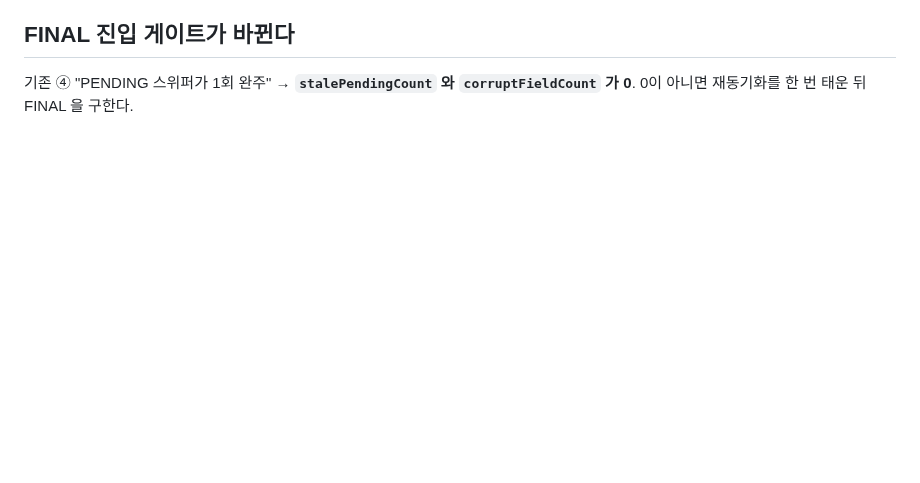
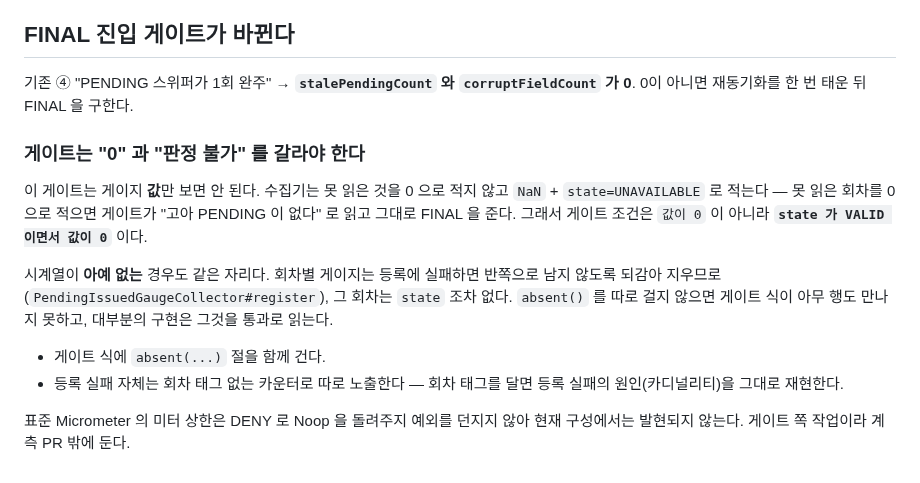
Before and after one commit to coupon-yaho/cy-be, a Markdown page: docs/14-v2-phase0/05-pending-계측.md, the part around the change. Drawn GitHub-style; blank space fills up the shorter version.

Commit message:
docs(CY-700): FINAL 게이트가 판정 불가를 통과로 읽지 않게 조건을 적음
게이지 값만 보면 못 읽은 회차가 0 으로 읽힌다. 게이트 조건은 값이 0 이 아니라
state 가 VALID 이면서 값이 0 이다. 시계열이 아예 없는 경우도 같은 자리라
absent() 를 함께 건다.

```diff
--- a/docs/14-v2-phase0/05-pending-계측.md
+++ b/docs/14-v2-phase0/05-pending-계측.md
@@ -86,3 +86,22 @@ DB COMMIT 성공
 
 기존 ④ "PENDING 스위퍼가 1회 완주" → **`stalePendingCount` 와 `corruptFieldCount` 가 0**.
 0이 아니면 재동기화를 한 번 태운 뒤 FINAL 을 구한다.
+
+### 게이트는 "0" 과 "판정 불가" 를 갈라야 한다
+
+이 게이트는 게이지 **값**만 보면 안 된다. 수집기는 못 읽은 것을 0 으로 적지 않고
+`NaN` + `state=UNAVAILABLE` 로 적는다 — 못 읽은 회차를 0 으로 적으면 게이트가
+"고아 PENDING 이 없다" 로 읽고 그대로 FINAL 을 준다. 그래서 게이트 조건은
+`값이 0` 이 아니라 **`state 가 VALID 이면서 값이 0`** 이다.
+
+시계열이 **아예 없는** 경우도 같은 자리다. 회차별 게이지는 등록에 실패하면
+반쪽으로 남지 않도록 되감아 지우므로(`PendingIssuedGaugeCollector#register`),
+그 회차는 `state` 조차 없다. `absent()` 를 따로 걸지 않으면 게이트 식이
+아무 행도 만나지 못하고, 대부분의 구현은 그것을 통과로 읽는다.
+
+- 게이트 식에 `absent(...)` 절을 함께 건다.
+- 등록 실패 자체는 회차 태그 없는 카운터로 따로 노출한다 — 회차 태그를 달면
+  등록 실패의 원인(카디널리티)을 그대로 재현한다.
+
+표준 Micrometer 의 미터 상한은 DENY 로 Noop 을 돌려주지 예외를 던지지 않아
+현재 구성에서는 발현되지 않는다. 게이트 쪽 작업이라 계측 PR 밖에 둔다.
```
